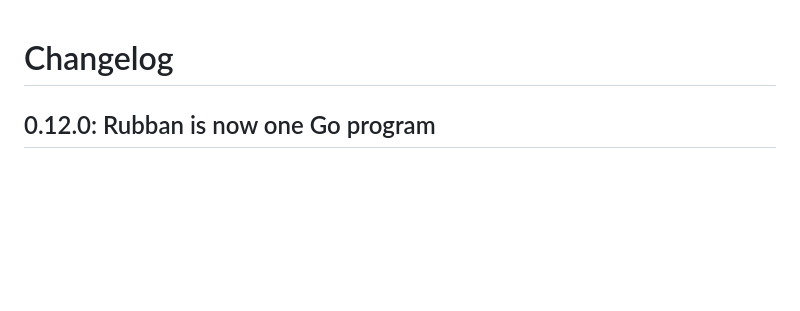
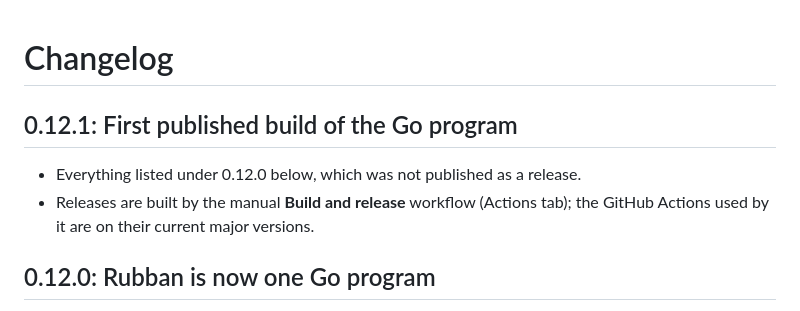
Before and after one commit to HosHaggag/Rubban, a Markdown page: CHANGELOG.md, the part around the change. Drawn GitHub-style; blank space fills up the shorter version.

Commit message:
CHANGELOG: add the 0.12.1 section the release workflow requires
Co-Authored-By: Claude Fable 5.1 <noreply@anthropic.com>

```diff
--- a/CHANGELOG.md
+++ b/CHANGELOG.md
@@ -1,4 +1,9 @@
 # Changelog
+
+## 0.12.1: First published build of the Go program
+
+- Everything listed under 0.12.0 below, which was not published as a release.
+- Releases are built by the manual **Build and release** workflow (Actions tab); the GitHub Actions used by it are on their current major versions.
 
 ## 0.12.0: Rubban is now one Go program
 
```
